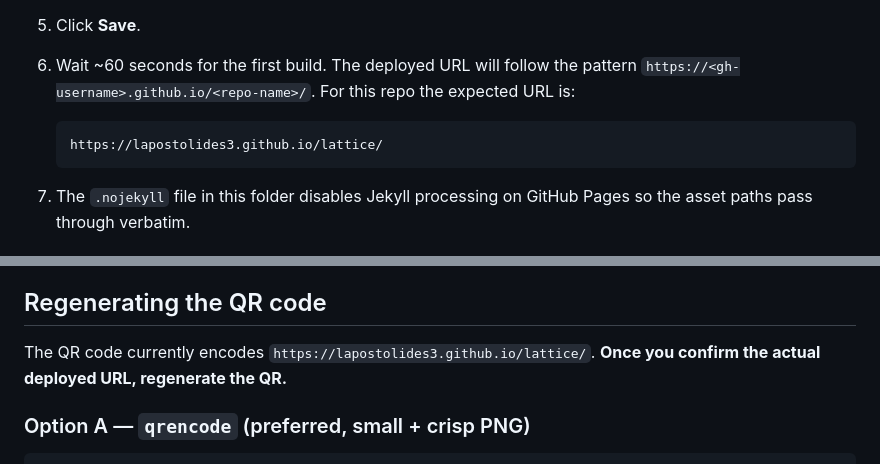
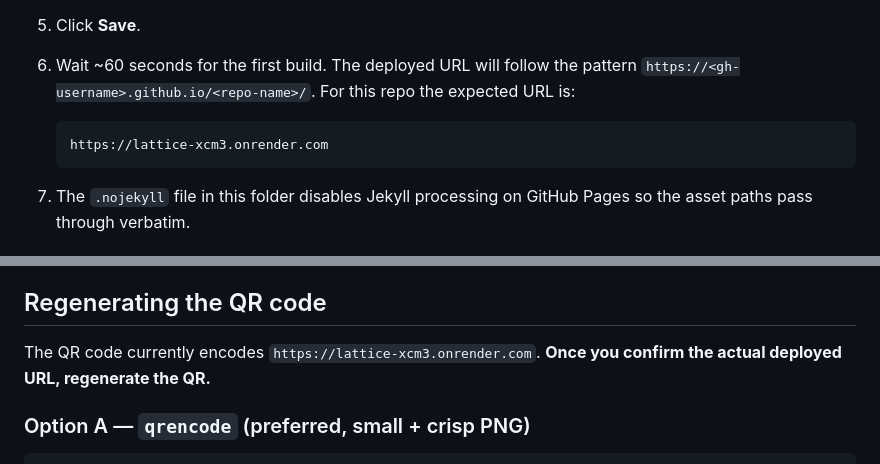
Before and after one commit to lapostolides/lattice-web, a Markdown page: README.md, 2 parts joined by grey strips. Drawn GitHub-style.

Commit message:
docs: update README URL refs to live Render URL

````diff
--- a/README.md
+++ b/README.md
@@ -27,7 +27,7 @@ not a bug.
    the expected URL is:
 
    ```
-   https://lapostolides3.github.io/lattice/
+   https://lattice-xcm3.onrender.com
    ```
 
 7. The `.nojekyll` file in this folder disables Jekyll processing on
@@ -49,7 +49,7 @@ form for users who prefer email or have JS / network restrictions.
 
 ## Regenerating the QR code
 
-The QR code currently encodes `https://lapostolides3.github.io/lattice/`.
+The QR code currently encodes `https://lattice-xcm3.onrender.com`.
 **Once you confirm the actual deployed URL, regenerate the QR.**
 
 ### Option A &mdash; `qrencode` (preferred, small + crisp PNG)
````
